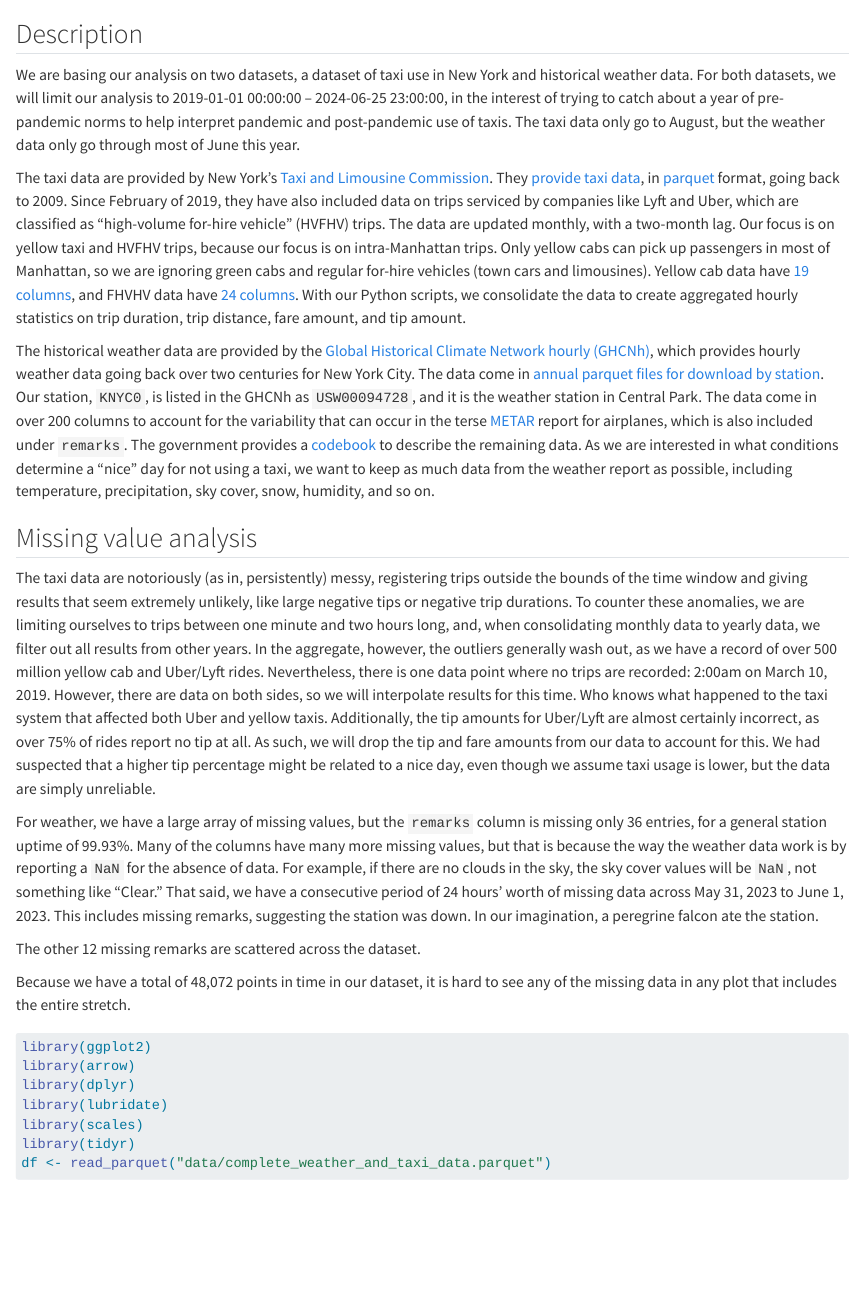
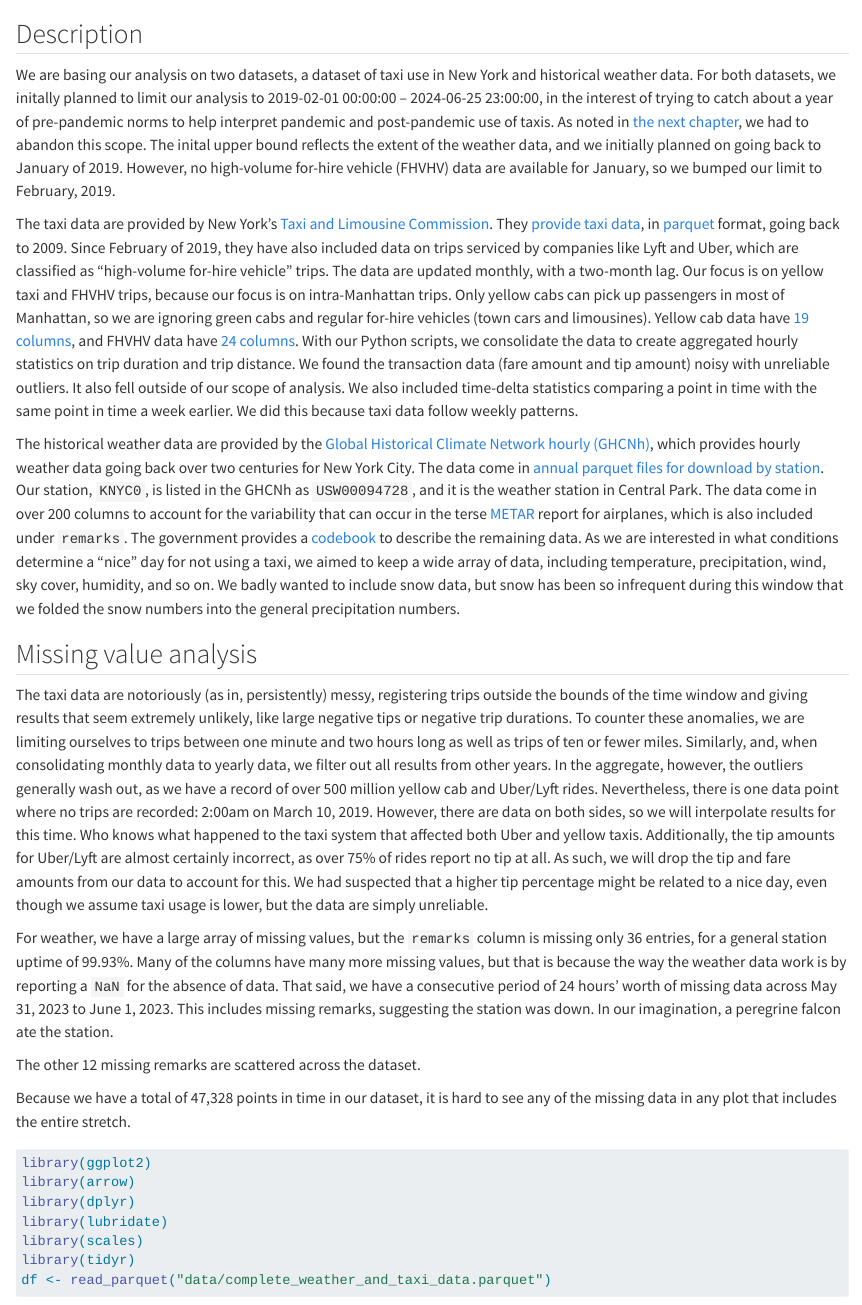
Before and after one commit to sophiewagner7/its-too-nice-out-to-take-a-cab, a Quarto document (data.qmd): the page in a window 1100 px wide, from 60 px down. Rendered offline with R 4.5, knitr and Pandoc in place of Quarto, with nearby package versions; some code elsewhere in the file could not run offline; long lines of code are wrapped.

Commit message:
feat: First crack at updating chapter 2.

```diff
--- a/data.qmd
+++ b/data.qmd
@@ -3,11 +3,17 @@
 ## Description
 
 We are basing our analysis on two datasets, a dataset of taxi use in New
-York and historical weather data. For both datasets, we will limit our
-analysis to 2019-01-01 00:00:00 – 2024-06-25 23:00:00, in the interest of trying to catch about a
+York and historical weather data.
+For both datasets, we initally planned to limit our
+analysis to 2019-02-01 00:00:00 – 2024-06-25 23:00:00,
+in the interest of trying to catch about a
 year of pre-pandemic norms to help interpret pandemic and post-pandemic use
-of taxis. The taxi data only go to August, but the weather data only go
-through most of June this year.
+of taxis.
+As noted in [the next chapter](./results), we had to abandon this scope.
+The inital upper bound reflects the extent of the weather data, and we
+initially planned on going back to January of 2019. However, no high-volume
+for-hire vehicle (FHVHV) data are available for January, so we bumped our
+limit to February, 2019.
 
 The taxi data are provided by New York’s [Taxi and Limousine
 Commission](https://www.nyc.gov/site/tlc/index.page). They [provide taxi
@@ -15,17 +21,19 @@ data](https://www.nyc.gov/site/tlc/about/tlc-trip-record-data.page), in
 [parquet](https://parquet.apache.org/) format, going back to 2009. Since
 February of 2019, they have also included data on trips serviced by
 companies like Lyft and Uber, which are classified as “high-volume for-hire
-vehicle” (HVFHV) trips. The data are updated monthly, with a two-month lag.
-Our focus is on yellow taxi and HVFHV trips, because our focus
+vehicle” trips. The data are updated monthly, with a two-month lag.
+Our focus is on yellow taxi and FHVHV trips, because our focus
 is on intra-Manhattan trips. Only yellow cabs can pick up passengers in
 most of Manhattan, so we are ignoring green cabs and regular for-hire
 vehicles (town cars and limousines). Yellow cab data have [19
 columns](https://www.nyc.gov/assets/tlc/downloads/pdf/data_dictionary_trip_records_yellow.pdf),
 and FHVHV data have [24 columns](https://www.nyc.gov/assets/tlc/downloads/pdf/data_dictionary_trip_records_hvfhs.pdf).
 With our Python scripts, we consolidate the data to create
-aggregated hourly statistics on trip duration, trip distance, fare amount,
-and tip amount.
-
+aggregated hourly statistics on trip duration and trip distance. We found
+the transaction data (fare amount and tip amount) noisy with unreliable
+outliers. It also fell outside of our scope of analysis. We also included
+time-delta statistics comparing a point in time with the same point in time
+a week earlier. We did this because taxi data follow weekly patterns.
 
 The historical weather data are provided by the [Global Historical Climate
 Network hourly
@@ -40,9 +48,11 @@ account for the variability that can occur in the terse
 [METAR](https://en.wikipedia.org/wiki/METAR) report for airplanes, which is
 also included under `remarks`. The government provides a
 [codebook](https://www.ncei.noaa.gov/oa/global-historical-climatology-network/hourly/doc/ghcnh_DOCUMENTATION.pdf) to describe the remaining data. As we are interested in what conditions
-determine a “nice” day for not using a taxi, we want to keep as much data
-from the weather report as possible, including temperature, precipitation,
-sky cover, snow, humidity, and so on.
+determine a “nice” day for not using a taxi, we aimed to keep a wide array
+of data, including temperature, precipitation, wind, sky cover, humidity, and so on.
+We badly wanted to include snow data, but snow has been so infrequent
+during this window that we folded the snow numbers into the general
+precipitation numbers.
 
 ## Missing value analysis
 
@@ -50,10 +60,10 @@ The taxi data are notoriously (as in, persistently) messy, registering
 trips outside the bounds of the time window and giving results that seem
 extremely unlikely, like large negative tips or negative trip durations.
 To counter these anomalies, we are limiting ourselves to trips between one
-minute and two hours long, and, when consolidating monthly data to yearly
+minute and two hours long as well as trips of ten or fewer miles.
+Similarly, and, when consolidating monthly data to yearly
 data, we filter out all results from other years.
-In
-the aggregate, however, the outliers generally wash out, as we have a
+In the aggregate, however, the outliers generally wash out, as we have a
 record of over 500 million yellow cab and Uber/Lyft rides. Nevertheless, there
 is one data point where no trips are recorded: 2:00am on March 10, 2019.
 However, there are data on both sides, so we will interpolate results for
@@ -68,16 +78,15 @@ unreliable.
 For weather, we have a large array of missing values, but the `remarks`
 column is missing only 36 entries, for a general station uptime of 99.93%.
 Many of the columns have many more missing values, but that is because the
-way the weather data work is by reporting a `NaN` for the absence of data. For
-example, if there are no clouds in the sky, the sky cover values will be
-`NaN`, not something like "Clear." That said, we have a consecutive period
+way the weather data work is by reporting a `NaN` for the absence of data.
+That said, we have a consecutive period
 of 24 hours’ worth of missing data across May 31, 2023 to June 1, 2023.
 This includes missing remarks, suggesting the station was down. In our
 imagination, a peregrine falcon ate the station.
 
 The other 12 missing remarks are scattered across the dataset.
 
-Because we have a total of 48,072 points in time in our dataset, it is hard
+Because we have a total of 47,328 points in time in our dataset, it is hard
 to see any of the missing data in any plot that includes the entire
 stretch.
 
```
